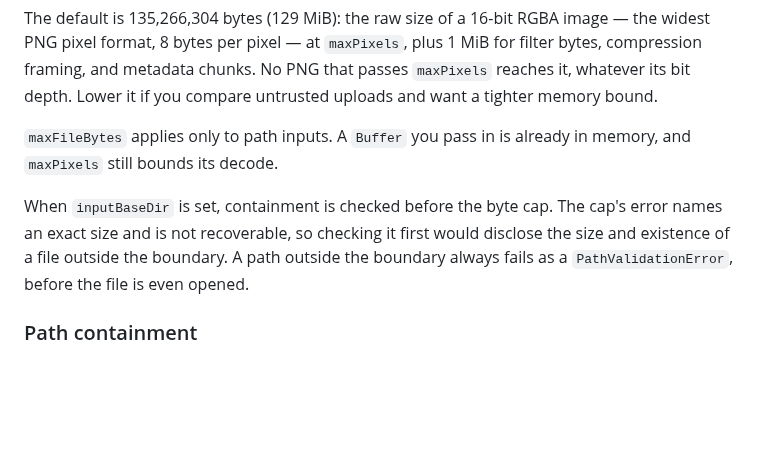
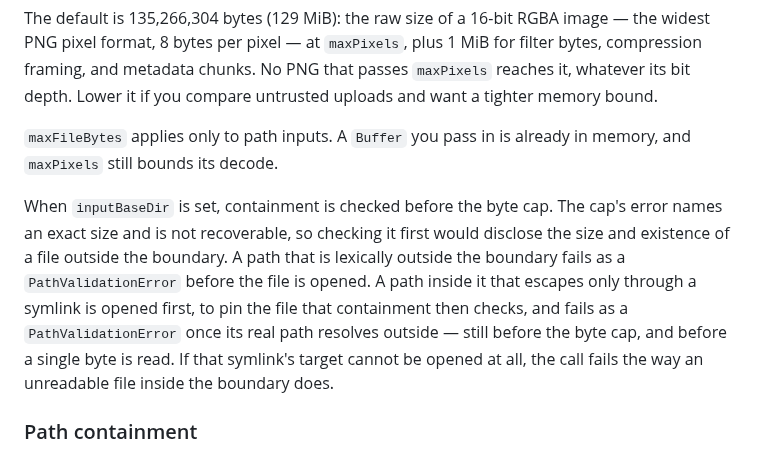
Before and after one commit to dichovsky/png-visual-compare, a Markdown page: README.md, the part around the change. Drawn GitHub-style; blank space fills up the shorter version.

```diff
--- a/README.md
+++ b/README.md
@@ -428,7 +428,7 @@ The default is 135,266,304 bytes (129 MiB): the raw size of a 16-bit RGBA image
 
 `maxFileBytes` applies only to path inputs. A `Buffer` you pass in is already in memory, and `maxPixels` still bounds its decode.
 
-When `inputBaseDir` is set, containment is checked before the byte cap. The cap's error names an exact size and is not recoverable, so checking it first would disclose the size and existence of a file outside the boundary. A path outside the boundary always fails as a `PathValidationError`, before the file is even opened.
+When `inputBaseDir` is set, containment is checked before the byte cap. The cap's error names an exact size and is not recoverable, so checking it first would disclose the size and existence of a file outside the boundary. A path that is lexically outside the boundary fails as a `PathValidationError` before the file is opened. A path inside it that escapes only through a symlink is opened first, to pin the file that containment then checks, and fails as a `PathValidationError` once its real path resolves outside — still before the byte cap, and before a single byte is read. If that symlink's target cannot be opened at all, the call fails the way an unreadable file inside the boundary does.
 
 ### Path containment
 
```
Also changed, not shown: CHANGELOG.md (+8 -0 lines).
